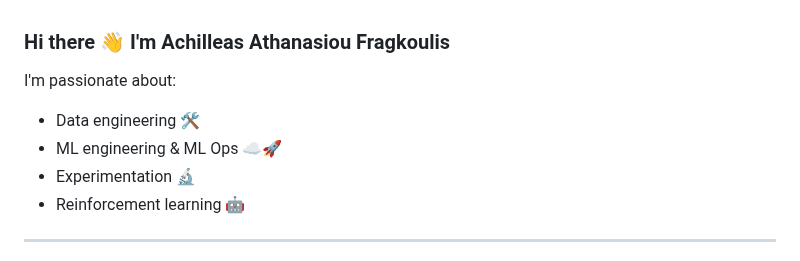
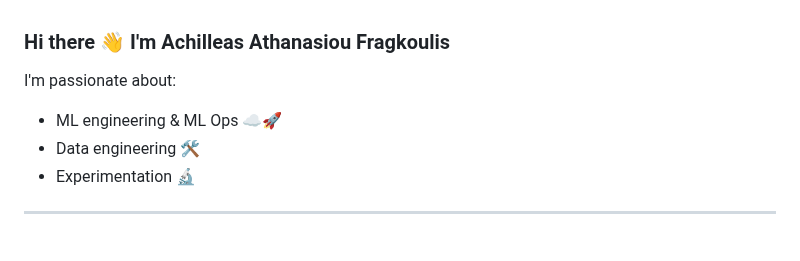
Before and after one commit to achilleasatha/achilleasatha, a Markdown page: README.md, the part around the change. Drawn GitHub-style.

```diff
--- a/README.md
+++ b/README.md
@@ -1,10 +1,9 @@
 ### Hi there 👋 I'm Achilleas Athanasiou Fragkoulis
 
 I'm passionate about:
+- ML engineering & ML Ops :cloud::rocket:
 - Data engineering :hammer_and_wrench:
-- ML engineering & ML Ops :cloud::rocket:
 - Experimentation :microscope:
-- Reinforcement learning :robot:
 
 <hr \>
 
```
